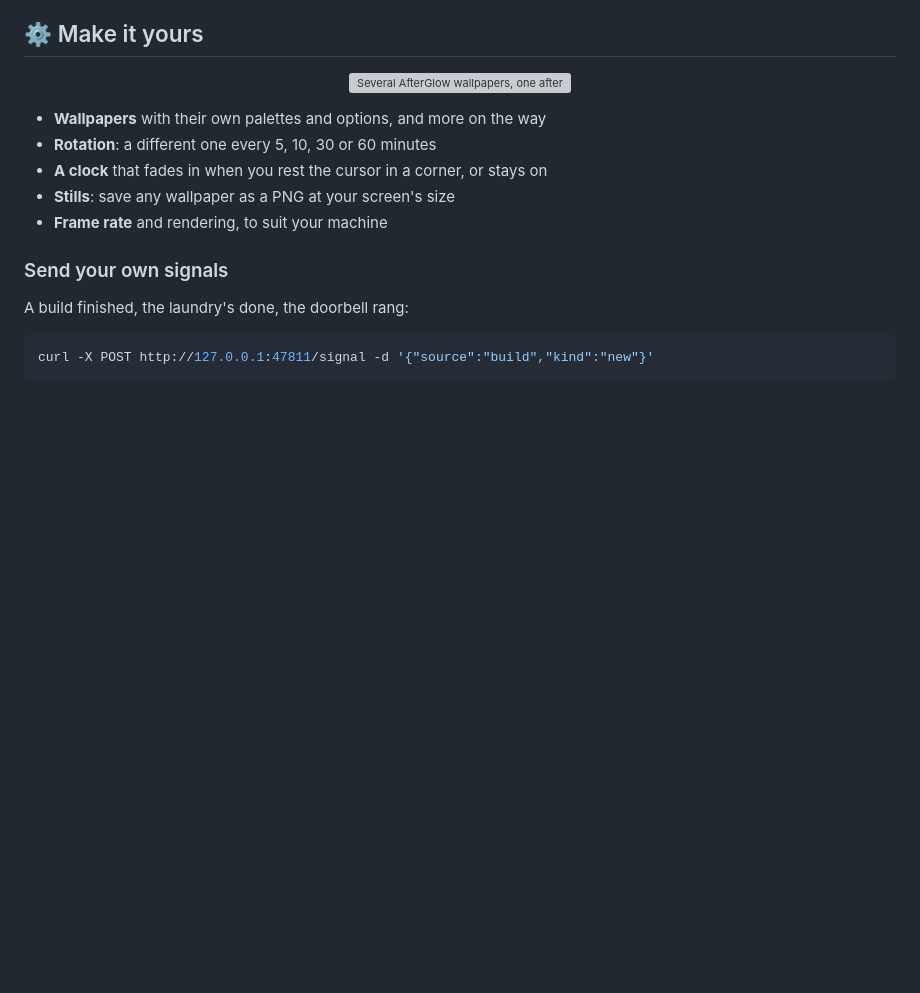
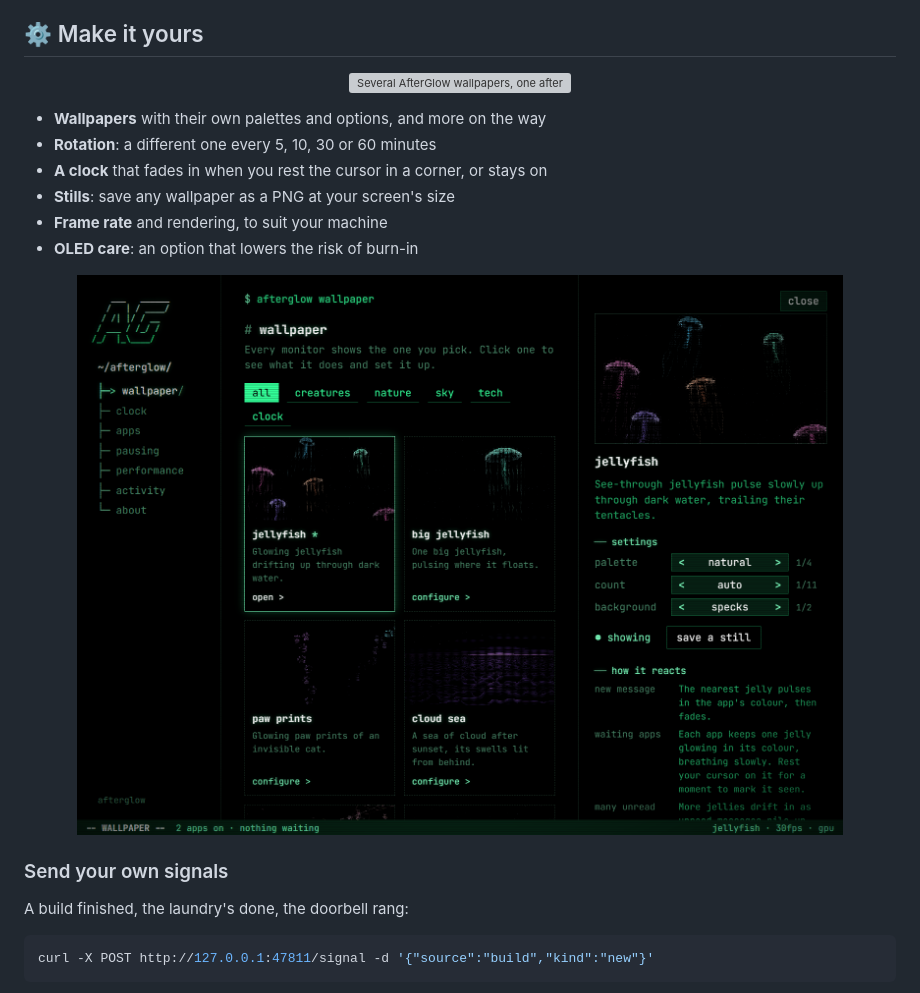
Before and after one commit to wajenaqv/afterglow, a Markdown page: README.md, the part around the change. GitHub-like rendering; pictures changed too: assets/readme/settings.png (added); blank space fills up the shorter version; grey boxes are pictures that could not be loaded.

Commit message:
0.1.1: OLED care and the new Settings
Co-Authored-By: Claude Opus 5.5 <noreply@anthropic.com>

```diff
--- a/README.md
+++ b/README.md
@@ -100,6 +100,9 @@ Each wallpaper reacts in its own way. Every app starts switched off; you choose
 - **A clock** that fades in when you rest the cursor in a corner, or stays on
 - **Stills**: save any wallpaper as a PNG at your screen's size
 - **Frame rate** and rendering, to suit your machine
+- **OLED care**: an option that lowers the risk of burn-in
+
+<p align="center"><img src="assets/readme/settings.png" alt="AfterGlow Settings: wallpapers to pick from, and the jellyfish options" width="100%"></p>
 
 ### Send your own signals
 
```
Also changed, not shown: .github/release-notes.md (+7 -0 lines), docs/releasing.md (+1 -1 lines), 4 other files.
